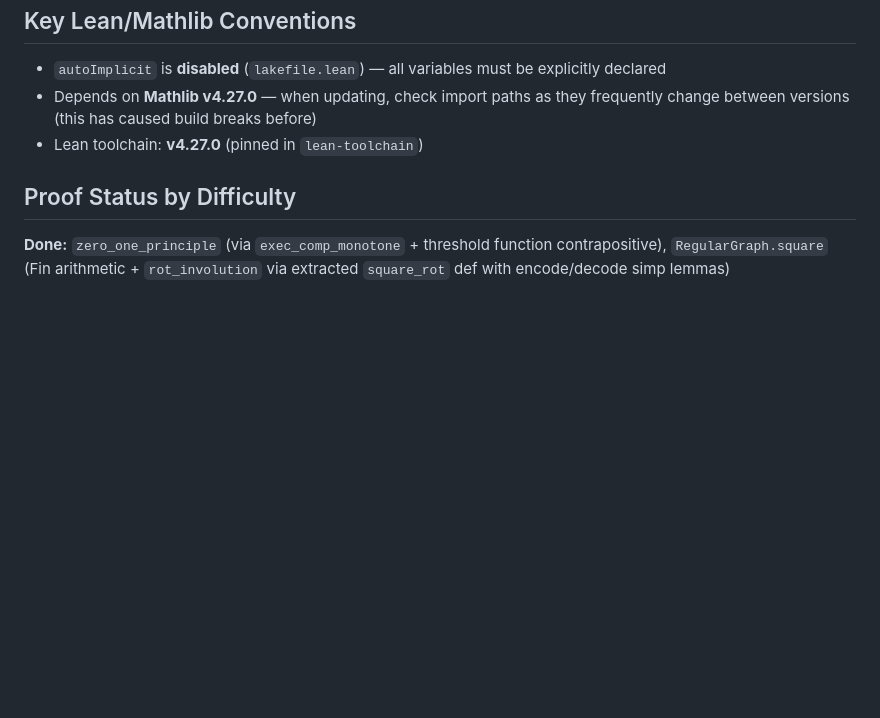
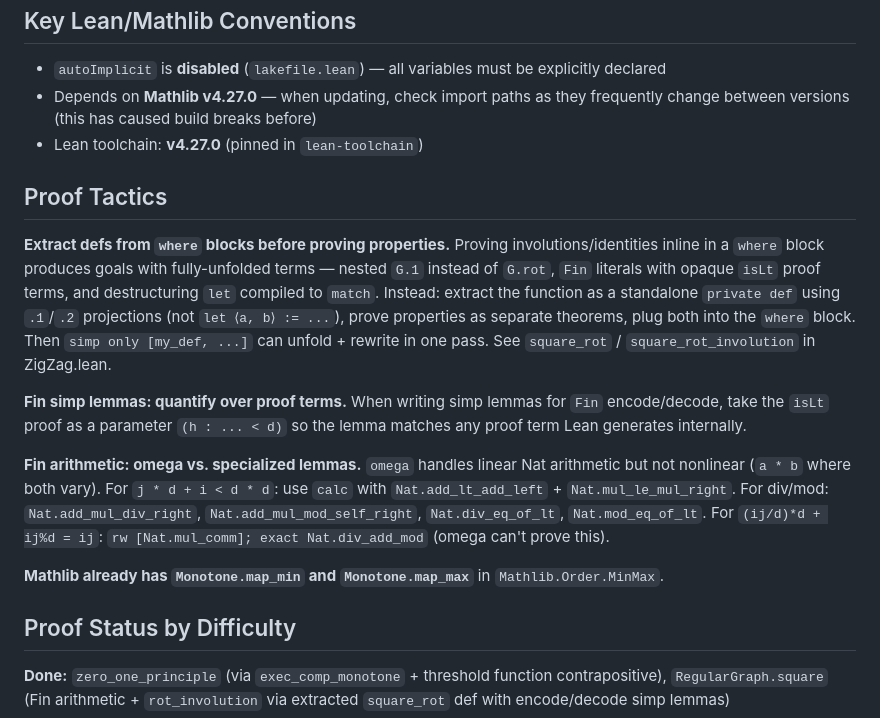
Before and after one commit to girving/aks, a Markdown page: CLAUDE.md, the part around the change. Rendered like a GitHub page; blank space fills up the shorter version.

Commit message:
Add proof tactics section to CLAUDE.md
Record lessons learned from proving RegularGraph.square:
- Extract defs from where blocks for cleaner proofs
- Quantify Fin simp lemmas over proof terms
- omega limitations with nonlinear/div/mod arithmetic
- Mathlib's Monotone.map_min/map_max

Co-Authored-By: Claude Opus 4.6 <noreply@anthropic.com>

```diff
--- a/CLAUDE.md
+++ b/CLAUDE.md
@@ -63,6 +63,16 @@ Basic.lean: AKS construction + correctness
 - Depends on **Mathlib v4.27.0** — when updating, check import paths as they frequently change between versions (this has caused build breaks before)
 - Lean toolchain: **v4.27.0** (pinned in `lean-toolchain`)
 
+## Proof Tactics
+
+**Extract defs from `where` blocks before proving properties.** Proving involutions/identities inline in a `where` block produces goals with fully-unfolded terms — nested `G.1` instead of `G.rot`, `Fin` literals with opaque `isLt` proof terms, and destructuring `let` compiled to `match`. Instead: extract the function as a standalone `private def` using `.1`/`.2` projections (not `let ⟨a, b⟩ := ...`), prove properties as separate theorems, plug both into the `where` block. Then `simp only [my_def, ...]` can unfold + rewrite in one pass. See `square_rot` / `square_rot_involution` in ZigZag.lean.
+
+**Fin simp lemmas: quantify over proof terms.** When writing simp lemmas for `Fin` encode/decode, take the `isLt` proof as a parameter `(h : ... < d)` so the lemma matches any proof term Lean generates internally.
+
+**Fin arithmetic: omega vs. specialized lemmas.** `omega` handles linear Nat arithmetic but not nonlinear (`a * b` where both vary). For `j * d + i < d * d`: use `calc` with `Nat.add_lt_add_left` + `Nat.mul_le_mul_right`. For div/mod: `Nat.add_mul_div_right`, `Nat.add_mul_mod_self_right`, `Nat.div_eq_of_lt`, `Nat.mod_eq_of_lt`. For `(ij/d)*d + ij%d = ij`: `rw [Nat.mul_comm]; exact Nat.div_add_mod` (omega can't prove this).
+
+**Mathlib already has `Monotone.map_min` and `Monotone.map_max`** in `Mathlib.Order.MinMax`.
+
 ## Proof Status by Difficulty
 
 **Done:** `zero_one_principle` (via `exec_comp_monotone` + threshold function contrapositive), `RegularGraph.square` (Fin arithmetic + `rot_involution` via extracted `square_rot` def with encode/decode simp lemmas)
```
